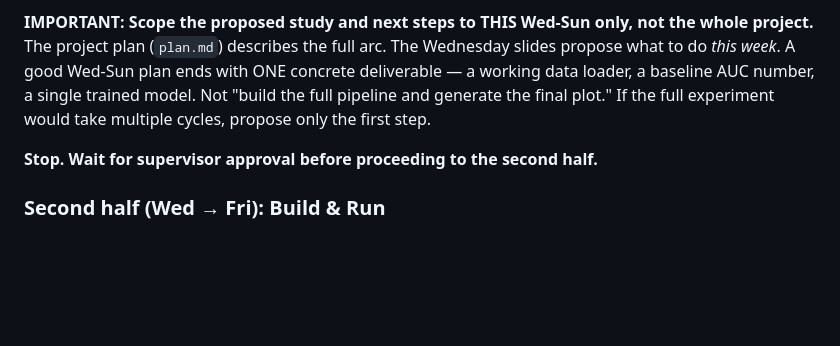
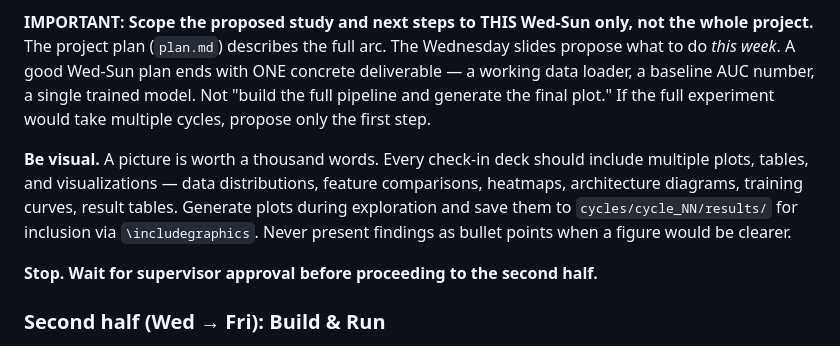
Before and after one commit to murnanedaniel/ClautoResearch, a Markdown page: CLAUDE.md, the part around the change. Drawn GitHub-style; blank space fills up the shorter version.

Commit message:
Add visual-first guidance for slide decks
Every check-in should include multiple plots, tables, and
visualizations. Generate figures during exploration and save
to results/ for inclusion. Never use bullet points when a
figure would be clearer.

Co-Authored-By: Claude Opus 4.6 <noreply@anthropic.com>

```diff
--- a/CLAUDE.md
+++ b/CLAUDE.md
@@ -25,6 +25,8 @@ Research proceeds in cycles. Each cycle is one "week" with two halves and two ch
 - Slide 6: Next Steps (what will be done in the second half if approved)
 
 **IMPORTANT: Scope the proposed study and next steps to THIS Wed-Sun only, not the whole project.** The project plan (`plan.md`) describes the full arc. The Wednesday slides propose what to do *this week*. A good Wed-Sun plan ends with ONE concrete deliverable — a working data loader, a baseline AUC number, a single trained model. Not "build the full pipeline and generate the final plot." If the full experiment would take multiple cycles, propose only the first step.
+
+**Be visual.** A picture is worth a thousand words. Every check-in deck should include multiple plots, tables, and visualizations — data distributions, feature comparisons, heatmaps, architecture diagrams, training curves, result tables. Generate plots during exploration and save them to `cycles/cycle_NN/results/` for inclusion via `\includegraphics`. Never present findings as bullet points when a figure would be clearer.
 
 **Stop. Wait for supervisor approval before proceeding to the second half.**
 
```
